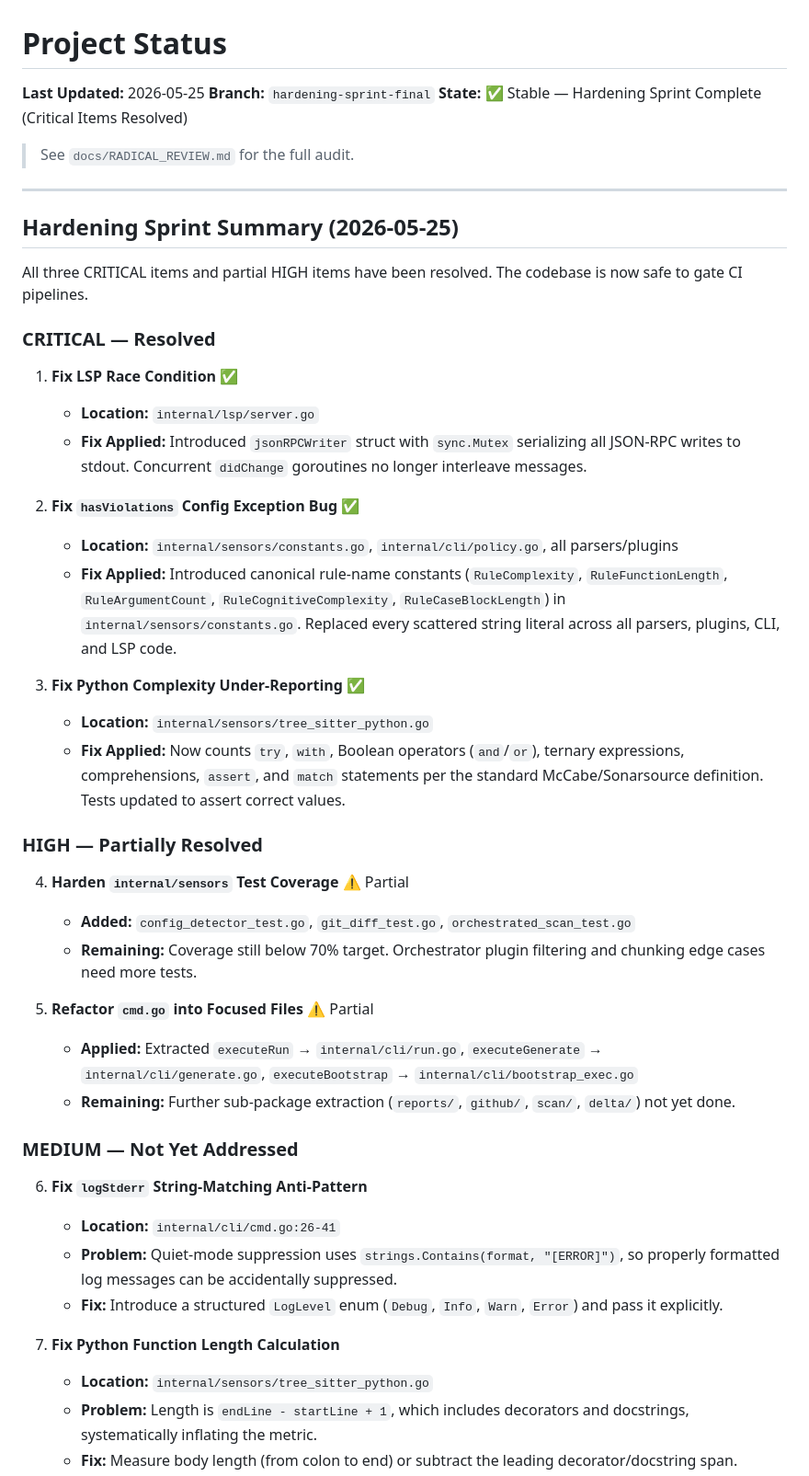
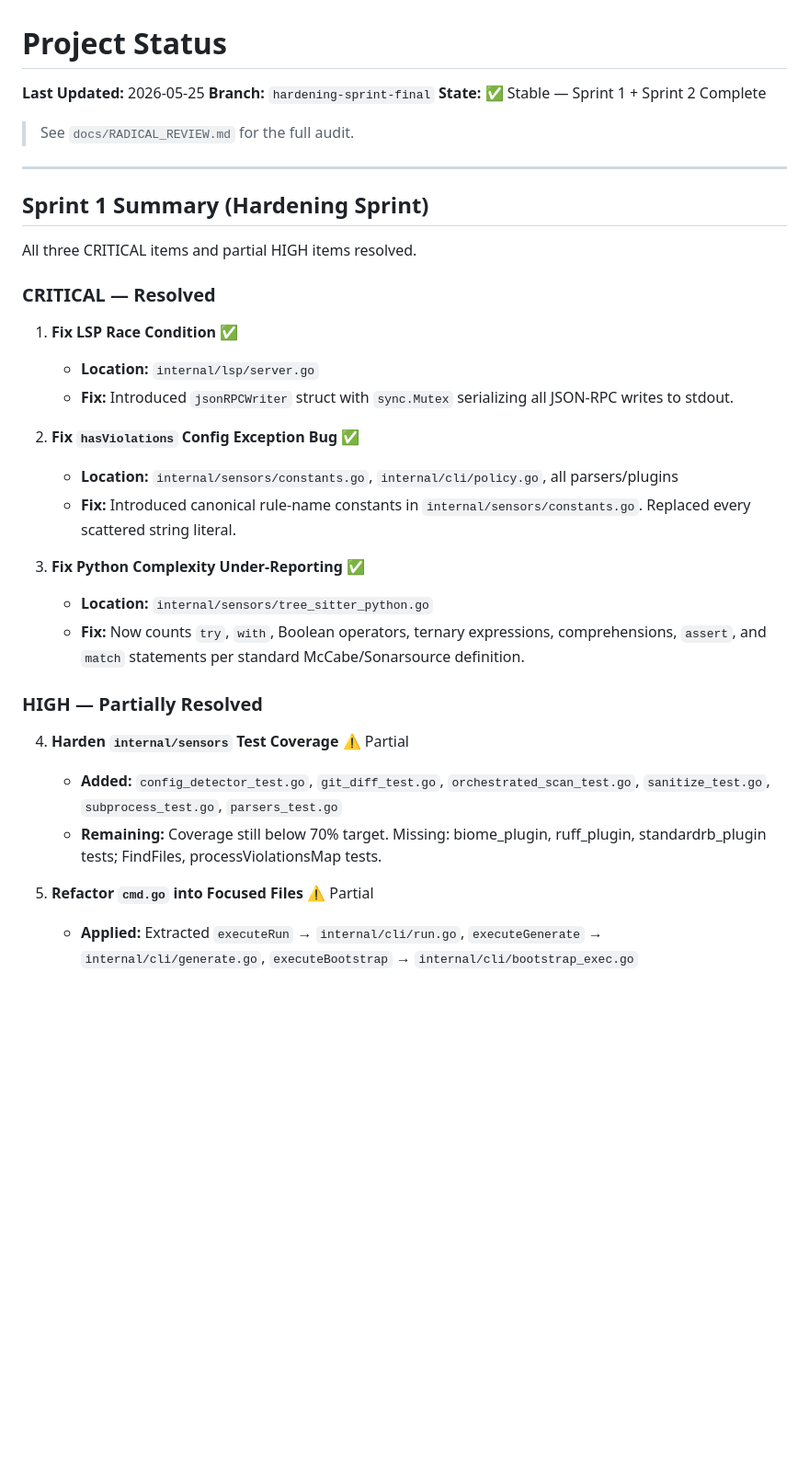
Before and after one commit to syntheticscale/maintainability-sensors, a Markdown page: STATUS.md, the part around one of its changes. Shown at 92% size. Drawn GitHub-style; blank space fills up the shorter version.

```diff
--- a/STATUS.md
+++ b/STATUS.md
@@ -2,49 +2,35 @@
 
 **Last Updated:** 2026-05-25
 **Branch:** `hardening-sprint-final`
-**State:** ✅ Stable — Hardening Sprint Complete (Critical Items Resolved)
+**State:** ✅ Stable — Sprint 1 + Sprint 2 Complete
 
 > See `docs/RADICAL_REVIEW.md` for the full audit.
 
 ---
 
-## Hardening Sprint Summary (2026-05-25)
+## Sprint 1 Summary (Hardening Sprint)
 
-All three CRITICAL items and partial HIGH items have been resolved. The codebase is now safe to gate CI pipelines.
+All three CRITICAL items and partial HIGH items resolved.
 
 ### CRITICAL — Resolved
 
 1.  **Fix LSP Race Condition** ✅
     *   **Location:** `internal/lsp/server.go`
-    *   **Fix Applied:** Introduced `jsonRPCWriter` struct with `sync.Mutex` serializing all JSON-RPC writes to stdout. Concurrent `didChange` goroutines no longer interleave messages.
+    *   **Fix:** Introduced `jsonRPCWriter` struct with `sync.Mutex` serializing all JSON-RPC writes to stdout.
 
 2.  **Fix `hasViolations` Config Exception Bug** ✅
     *   **Location:** `internal/sensors/constants.go`, `internal/cli/policy.go`, all parsers/plugins
-    *   **Fix Applied:** Introduced canonical rule-name constants (`RuleComplexity`, `RuleFunctionLength`, `RuleArgumentCount`, `RuleCognitiveComplexity`, `RuleCaseBlockLength`) in `internal/sensors/constants.go`. Replaced every scattered string literal across all parsers, plugins, CLI, and LSP code.
+    *   **Fix:** Introduced canonical rule-name constants in `internal/sensors/constants.go`. Replaced every scattered string literal.
 
 3.  **Fix Python Complexity Under-Reporting** ✅
     *   **Location:** `internal/sensors/tree_sitter_python.go`
-    *   **Fix Applied:** Now counts `try`, `with`, Boolean operators (`and`/`or`), ternary expressions, comprehensions, `assert`, and `match` statements per the standard McCabe/Sonarsource definition. Tests updated to assert correct values.
+    *   **Fix:** Now counts `try`, `with`, Boolean operators, ternary expressions, comprehensions, `assert`, and `match` statements per standard McCabe/Sonarsource definition.
 
 ### HIGH — Partially Resolved
 
 4.  **Harden `internal/sensors` Test Coverage** ⚠️ Partial
-    *   **Added:** `config_detector_test.go`, `git_diff_test.go`, `orchestrated_scan_test.go`
-    *   **Remaining:** Coverage still below 70% target. Orchestrator plugin filtering and chunking edge cases need more tests.
+    *   **Added:** `config_detector_test.go`, `git_diff_test.go`, `orchestrated_scan_test.go`, `sanitize_test.go`, `subprocess_test.go`, `parsers_test.go`
+    *   **Remaining:** Coverage still below 70% target. Missing: biome_plugin, ruff_plugin, standardrb_plugin tests; FindFiles, processViolationsMap tests.
 
 5.  **Refactor `cmd.go` into Focused Files** ⚠️ Partial
     *   **Applied:** Extracted `executeRun` → `internal/cli/run.go`, `executeGenerate` → `internal/cli/generate.go`, `executeBootstrap` → `internal/cli/bootstrap_exec.go`
-    *   **Remaining:** Further sub-package extraction (`reports/`, `github/`, `scan/`, `delta/`) not yet done.
-
-### MEDIUM — Not Yet Addressed
-
-6.  **Fix `logStderr` String-Matching Anti-Pattern**
-    *   **Location:** `internal/cli/cmd.go:26-41`
-    *   **Problem:** Quiet-mode suppression uses `strings.Contains(format, "[ERROR]")`, so properly formatted log messages can be accidentally suppressed.
-    *   **Fix:** Introduce a structured `LogLevel` enum (`Debug`, `Info`, `Warn`, `Error`) and pass it explicitly.
-
-7.  **Fix Python Function Length Calculation**
-    *   **Location:** `internal/sensors/tree_sitter_python.go`
-    *   **Problem:** Length is `endLine - startLine + 1`, which includes decorators and docstrings, systematically inflating the metric.
-    *   **Fix:** Measure body length (from colon to end) or subtract the leading decorator/docstring span.
-
```
Also changed, not shown: other parts of STATUS.md (+121 -64 lines).
